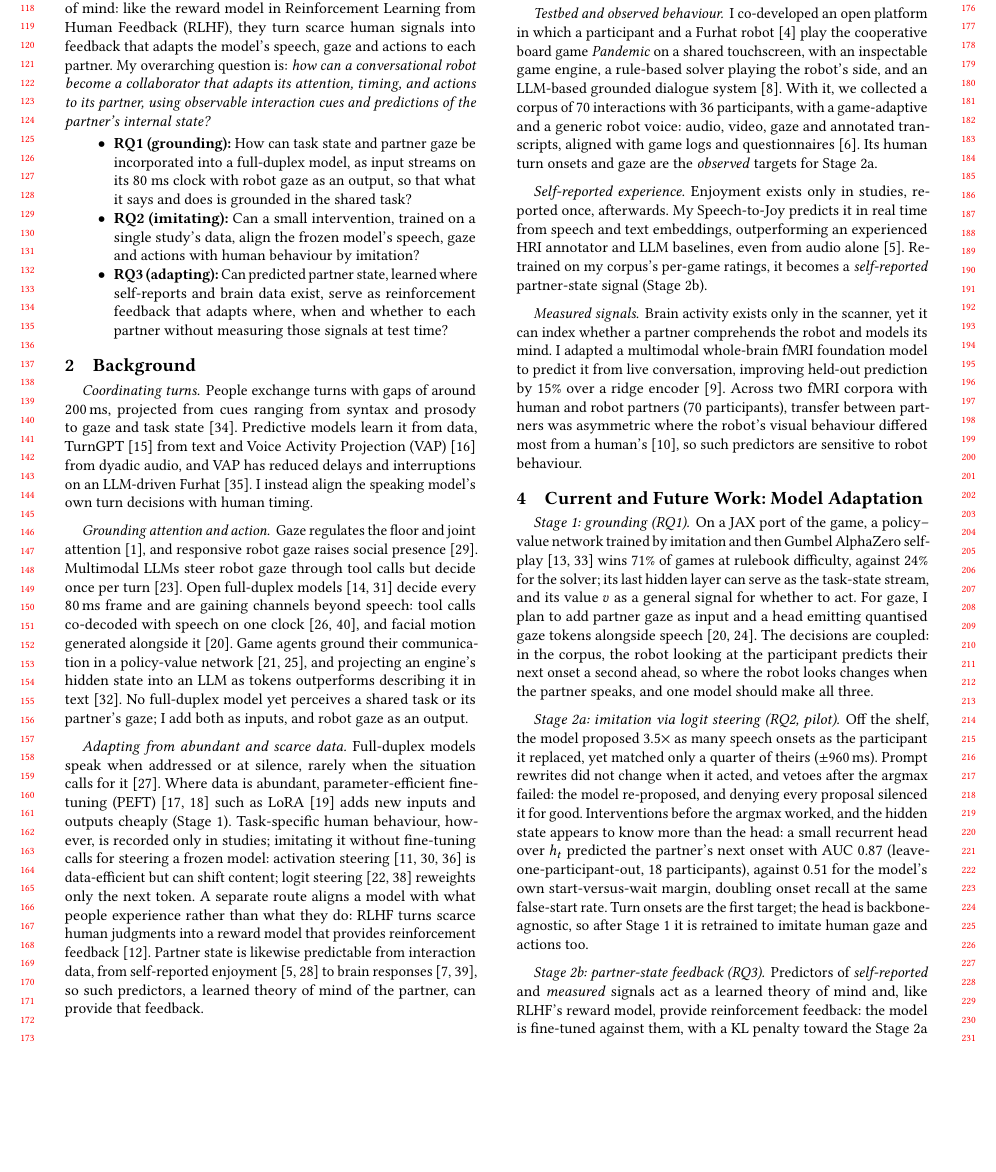
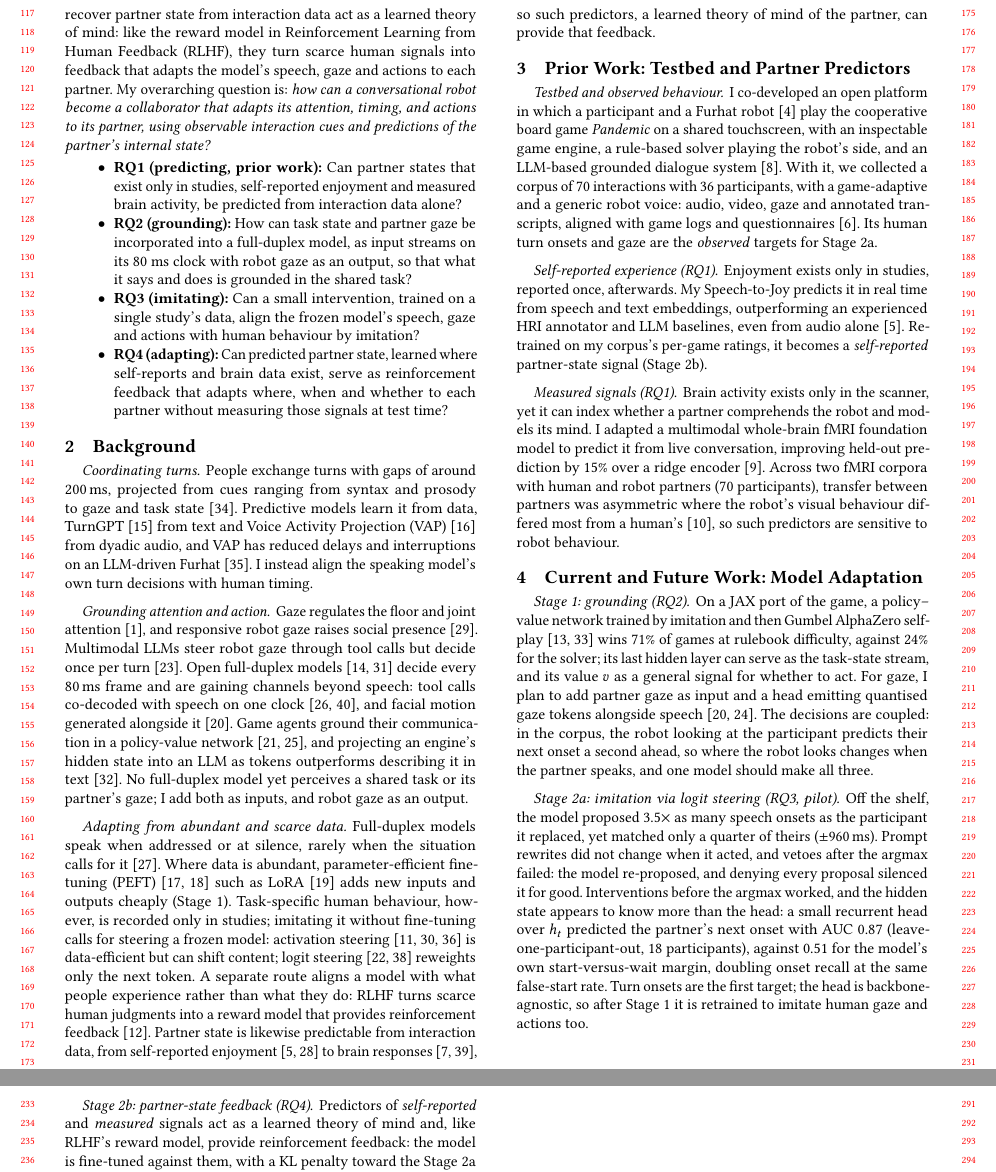
Before and after one commit to ricardocsantana/HRI-Pioneers, a LaTeX paper (main.tex): part of page 2 of 4 before the commit and two parts of pages 2 and 3 of 4 after it, the two joined at a grey line, cut so that both start at the same text, the shorter picture padded with empty space. Compiled offline with pdfLaTeX.

Commit message:
Add RQ1 (predicting partner state, answered by prior work); renumber RQs
Co-Authored-By: Claude Opus 5.5 <noreply@anthropic.com>

```diff
--- a/main.tex
+++ b/main.tex
@@ -42,9 +42,10 @@ Large Language Models (LLMs) have made conversational robots fluent in \emph{wha
 
 Each decision has two parts. The \emph{general} part, what any good partner would do, depends on what the robot perceives at every moment: the partner's speech and gaze, and the task state. These streams exist at test time and in abundance: a game engine generates unlimited self-play~\cite{silver2018alphazero}, and conversational gaze is learnable from large corpora~\cite{agrawal2025seamless}. I add them as input and output channels of a full-duplex model (already proficient in conversational speech) and fine-tune it on them (Stage~1). The \emph{partner-specific} part, what this partner needs, depends on their internal state, revealed by signals such as enjoyment or brain states. These exist only in studies and in small amounts~\cite{anon2026dataset}, never at test time (\emph{privileged information}~\cite{vapnik2009lupi}). Stage~2 \emph{aligns} the model with people in two separate ways (Fig.~\ref{fig:overview}). First, human behaviour in this task is recorded in a single study, too little to fine-tune on, so a small intervention imitates it by steering the frozen model's logits. Second, predictors I train to recover partner state from interaction data act as a learned theory of mind: like the reward model in Reinforcement Learning from Human Feedback (RLHF), they turn scarce human signals into feedback that adapts the model's speech, gaze and actions to each partner. My overarching question is: \emph{how can a conversational robot become a collaborator that adapts its attention, timing, and actions to its partner, using observable interaction cues and predictions of the partner's internal state?}
 \begin{itemize}
- \item \textbf{RQ1 (grounding):} How can task state and partner gaze be incorporated into a full-duplex model, as input streams on its 80 ms clock with robot gaze as an output, so that what it says and does is grounded in the shared task?
- \item \textbf{RQ2 (imitating):} Can a small intervention, trained on a single study's data, align the frozen model's speech, gaze and actions with human behaviour by imitation?
- \item \textbf{RQ3 (adapting):} Can predicted partner state, learned where self-reports and brain data exist, serve as reinforcement feedback that adapts where, when and whether to each partner without measuring those signals at test time?
+ \item \textbf{RQ1 (predicting, prior work):} Can partner states that exist only in studies, self-reported enjoyment and measured brain activity, be predicted from interaction data alone?
+ \item \textbf{RQ2 (grounding):} How can task state and partner gaze be incorporated into a full-duplex model, as input streams on its 80 ms clock with robot gaze as an output, so that what it says and does is grounded in the shared task?
+ \item \textbf{RQ3 (imitating):} Can a small intervention, trained on a single study's data, align the frozen model's speech, gaze and actions with human behaviour by imitation?
+ \item \textbf{RQ4 (adapting):} Can predicted partner state, learned where self-reports and brain data exist, serve as reinforcement feedback that adapts where, when and whether to each partner without measuring those signals at test time?
 \end{itemize}
 
 \section{Background}
@@ -63,22 +64,22 @@ Full-duplex models speak when addressed or at silence, rarely when the situation
 \paragraph{Testbed and observed behaviour}
 I co-developed an open platform in which a participant and a Furhat robot~\cite{al2012furhat} play the cooperative board game \emph{Pandemic} on a shared touchscreen, with an inspectable game engine, a rule-based solver playing the robot's side, and an LLM-based grounded dialogue system~\cite{anon2026platform}. With it, we collected a corpus of 70 interactions with 36 participants, with a game-adaptive and a generic robot voice: audio, video, gaze and annotated transcripts, aligned with game logs and questionnaires~\cite{anon2026dataset}. Its human turn onsets and gaze are the \emph{observed} targets for Stage~2a.
 
-\paragraph{Self-reported experience}
+\paragraph{Self-reported experience (RQ1)}
 Enjoyment exists only in studies, reported once, afterwards. My Speech-to-Joy predicts it in real time from speech and text embeddings, outperforming an experienced HRI annotator and LLM baselines, even from audio alone~\cite{anon2025joy}. Retrained on my corpus's per-game ratings, it becomes a \emph{self-reported} partner-state signal (Stage~2b).
 
-\paragraph{Measured signals}
+\paragraph{Measured signals (RQ1)}
 Brain activity exists only in the scanner, yet it can index whether a partner comprehends the robot and models its mind. I adapted a multimodal whole-brain fMRI foundation model to predict it from live conversation, improving held-out prediction by 15\% over a ridge encoder~\cite{anon2026brainconv}. Across two fMRI corpora with human and robot partners (70 participants), transfer between partners was asymmetric where the robot's visual behaviour differed most from a human's~\cite{anon2026brainhri}, so such predictors are sensitive to robot behaviour.
 
 \section{Current and Future Work: Model Adaptation}
 \label{sec:current}
 
-\paragraph{Stage 1: grounding (RQ1)}
+\paragraph{Stage 1: grounding (RQ2)}
 On a JAX port of the game, a policy--value network trained by imitation and then Gumbel AlphaZero self-play~\cite{silver2018alphazero,danihelka2022gumbel} wins 71\% of games at rulebook difficulty, against 24\% for the solver; its last hidden layer can serve as the task-state stream, and its value $v$ as a general signal for whether to act. For gaze, I plan to add partner gaze as input and a head emitting quantised gaze tokens alongside speech~\cite{jiang2026moshiface,mentzer2024fsq}. The decisions are coupled: in the corpus, the robot looking at the participant predicts their next onset a second ahead, so where the robot looks changes when the partner speaks, and one model should make all three.
 
-\paragraph{Stage 2a: imitation via logit steering (RQ2, pilot)}
+\paragraph{Stage 2a: imitation via logit steering (RQ3, pilot)}
 Off the shelf, the model proposed 3.5$\times$ as many speech onsets as the participant it replaced, yet matched only a quarter of theirs ($\pm$960\,ms). Prompt rewrites did not change when it acted, and vetoes after the argmax failed: the model re-proposed, and denying every proposal silenced it for good. Interventions before the argmax worked, and the hidden state appears to know more than the head: a small recurrent head over $h_t$ predicted the partner's next onset with AUC 0.87 (leave-one-participant-out, 18 participants), against 0.51 for the model's own start-versus-wait margin, doubling onset recall at the same false-start rate. Turn onsets are the first target; the head is backbone-agnostic, so after Stage~1 it is retrained to imitate human gaze and actions too.
 
-\paragraph{Stage 2b: partner-state feedback (RQ3)}
+\paragraph{Stage 2b: partner-state feedback (RQ4)}
 Predictors of \emph{self-reported} and \emph{measured} signals act as a learned theory of mind and, like RLHF's reward model, provide reinforcement feedback: the model is fine-tuned against them, with a KL penalty toward the Stage~2a model, to adapt each decision to the partner: \emph{where}, raising mutual gaze when predicted comprehension drops; \emph{when}, waiting longer for a hesitant partner; and \emph{whether}, acting as $v$ drops only if it helps this partner, not just the game. Training runs offline on the corpus, then online. The pilot's override failures set a safety constraint: adapt timing, but never suppress every turn.
 
 \section{Evaluation}
```
